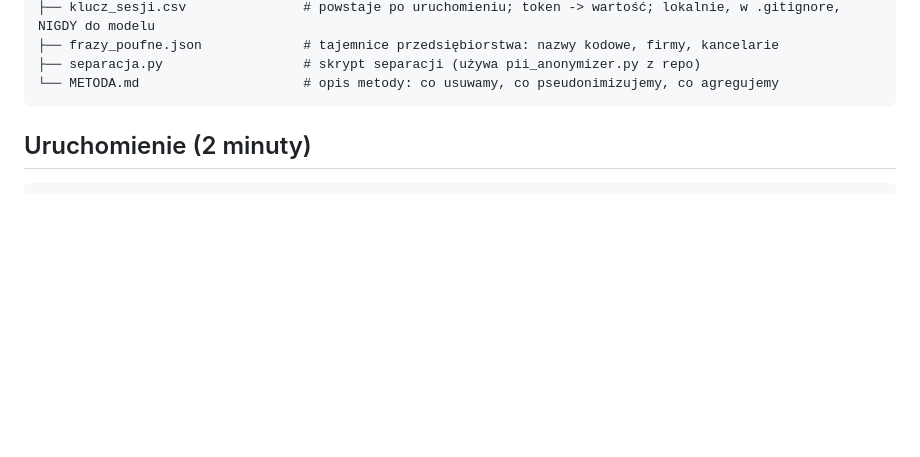
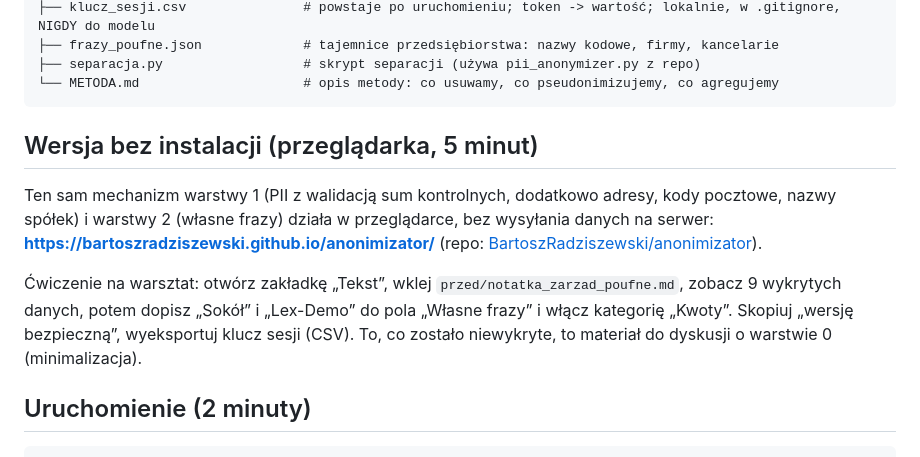
Before and after one commit to BartoszRadziszewski/AI_Privacy_Guard, a Markdown page: demo/README.md, the part around the change. Drawn GitHub-style; blank space fills up the shorter version.

Commit message:
demo/README: ćwiczenie bez instalacji w anonimizatorze (GitHub Pages)
Co-Authored-By: Claude Fable 5.1 <noreply@anthropic.com>
Claude-Session: https://claude.ai/code/session_015jbBhCcYaEAJJJ5T8ff6tQ

````diff
--- a/demo/README.md
+++ b/demo/README.md
@@ -24,6 +24,18 @@ demo/
 ├── separacja.py                  # skrypt separacji (używa pii_anonymizer.py z repo)
 └── METODA.md                     # opis metody: co usuwamy, co pseudonimizujemy, co agregujemy
 ```
+
+## Wersja bez instalacji (przeglądarka, 5 minut)
+
+Ten sam mechanizm warstwy 1 (PII z walidacją sum kontrolnych, dodatkowo adresy, kody pocztowe,
+nazwy spółek) i warstwy 2 (własne frazy) działa w przeglądarce, bez wysyłania danych na serwer:
+**https://bartoszradziszewski.github.io/anonimizator/** (repo:
+[BartoszRadziszewski/anonimizator](https://github.com/BartoszRadziszewski/anonimizator)).
+
+Ćwiczenie na warsztat: otwórz zakładkę „Tekst”, wklej `przed/notatka_zarzad_poufne.md`, zobacz
+9 wykrytych danych, potem dopisz „Sokół” i „Lex-Demo” do pola „Własne frazy” i włącz kategorię
+„Kwoty”. Skopiuj „wersję bezpieczną”, wyeksportuj klucz sesji (CSV). To, co zostało niewykryte,
+to materiał do dyskusji o warstwie 0 (minimalizacja).
 
 ## Uruchomienie (2 minuty)
 
````
